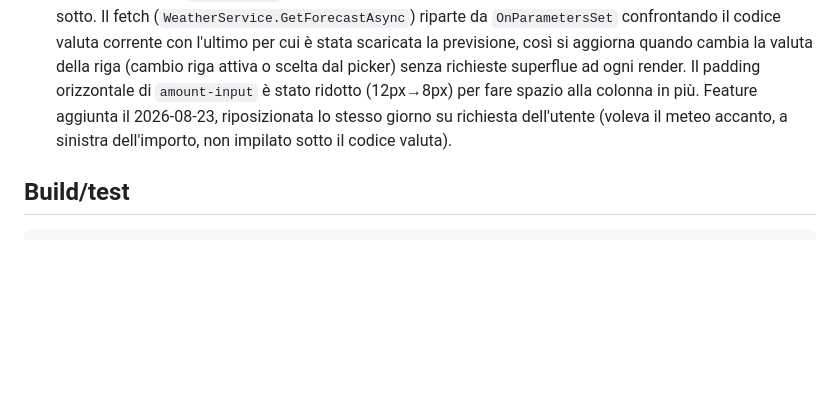
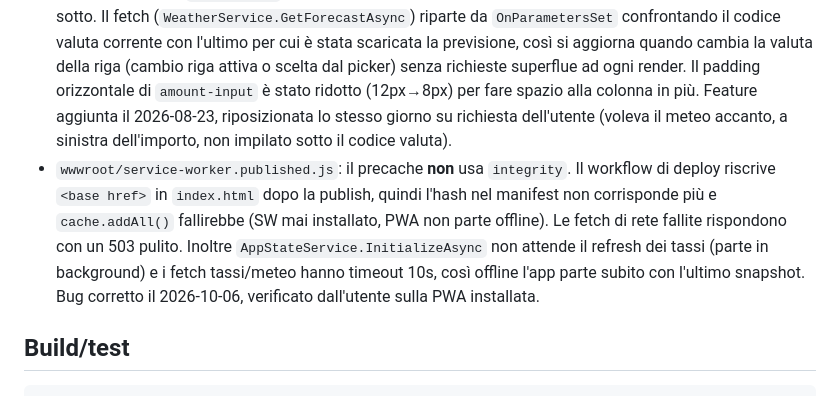
Before and after one commit to paolobia/Currency, a Markdown page: CLAUDE.md, the part around the change. GitHub-like rendering; blank space fills up the shorter version.

Commit message:
Documenta il fix dell'avvio offline della PWA
Co-Authored-By: Claude Sonnet 5.5 <noreply@anthropic.com>
Claude-Session: https://claude.ai/code/session_01Y4w7g5QdsF7xdTjfVXoaRV

```diff
--- a/CLAUDE.md
+++ b/CLAUDE.md
@@ -39,6 +39,7 @@ Poi apri `http://localhost:5289` nel browser. Nessun backend/API key richiesta l
 - `wwwroot/css/app.css`: `html, body` e `#app` hanno `overscroll-behavior-y: none` per disattivare il pull-to-refresh nativo del browser, che altrimenti spostava visibilmente la pagina verso il basso durante lo swipe (bug corretto il 2026-08-06).
 - Ogni `CurrencyInfo` porta un `TimeZoneId` IANA rappresentativo del paese della valuta (per EUR: `Europe/Rome`, non un paese specifico) e le coordinate `Latitude`/`Longitude` della stessa città (di norma la capitale; per le valute regionali — es. XAF, XOF — la città più rappresentativa già scelta per il fuso orario). `Shared/CurrencyRow.razor` usa il fuso orario per mostrare l'ora locale (formato 24h, `HH:mm`) sotto al codice valuta, aggiornata con un `System.Threading.Timer` per-riga (tick ogni 10s, sufficiente per la precisione al minuto). Feature aggiunta il 2026-08-10.
 - `Shared/CurrencyRow.razor`: tra `code-col` (codice valuta + ora locale, invariati) e `amount-input` mostra una colonna a sé (`weather-col`) con icona meteo (emoji) sopra e min/max °C del giorno della capitale sotto. Il fetch (`WeatherService.GetForecastAsync`) riparte da `OnParametersSet` confrontando il codice valuta corrente con l'ultimo per cui è stata scaricata la previsione, così si aggiorna quando cambia la valuta della riga (cambio riga attiva o scelta dal picker) senza richieste superflue ad ogni render. Il padding orizzontale di `amount-input` è stato ridotto (12px→8px) per fare spazio alla colonna in più. Feature aggiunta il 2026-08-23, riposizionata lo stesso giorno su richiesta dell'utente (voleva il meteo accanto, a sinistra dell'importo, non impilato sotto il codice valuta).
+- `wwwroot/service-worker.published.js`: il precache **non** usa `integrity`. Il workflow di deploy riscrive `<base href>` in `index.html` dopo la publish, quindi l'hash nel manifest non corrisponde più e `cache.addAll()` fallirebbe (SW mai installato, PWA non parte offline). Le fetch di rete fallite rispondono con un 503 pulito. Inoltre `AppStateService.InitializeAsync` non attende il refresh dei tassi (parte in background) e i fetch tassi/meteo hanno timeout 10s, così offline l'app parte subito con l'ultimo snapshot. Bug corretto il 2026-10-06, verificato dall'utente sulla PWA installata.
 
 ## Build/test
 
```
